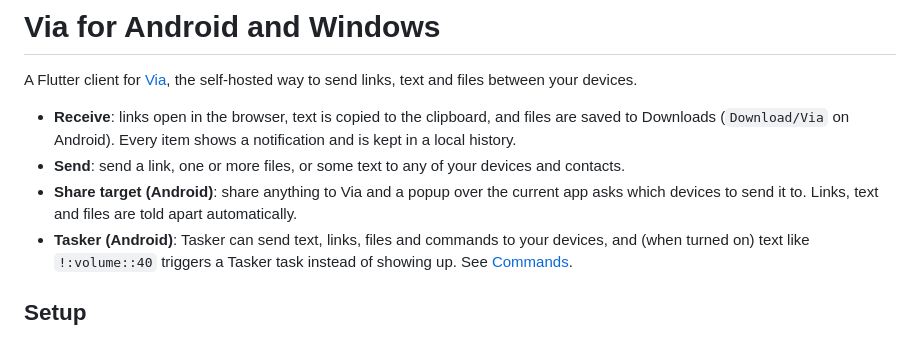
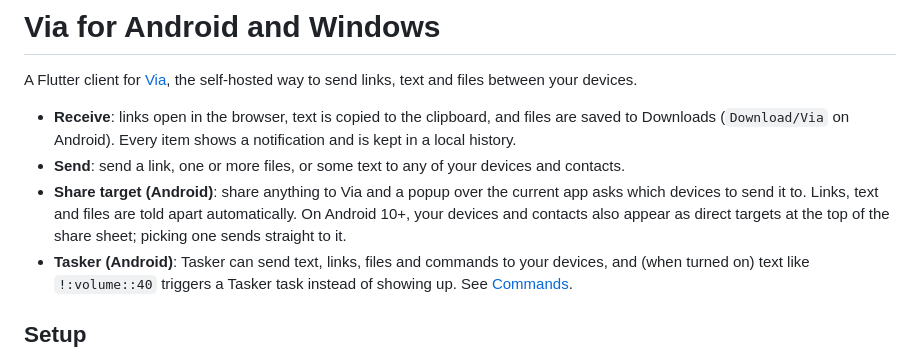
Before and after one commit to eitchtee/Via_apps, a Markdown page: README.md, the part around the change. Rendered like a GitHub page.

Commit message:
docs: document share sheet direct targets

```diff
--- a/README.md
+++ b/README.md
@@ -8,7 +8,9 @@ your devices.
   local history.
 - **Send**: send a link, one or more files, or some text to any of your devices and contacts.
 - **Share target (Android)**: share anything to Via and a popup over the current app asks
-  which devices to send it to. Links, text and files are told apart automatically.
+  which devices to send it to. Links, text and files are told apart automatically. On
+  Android 10+, your devices and contacts also appear as direct targets at the top of the
+  share sheet; picking one sends straight to it.
 - **Tasker (Android)**: Tasker can send text, links, files and commands to your devices, and
   (when turned on) text like `!:volume::40` triggers a Tasker task instead of showing up. See
   [Commands](#commands).
```
